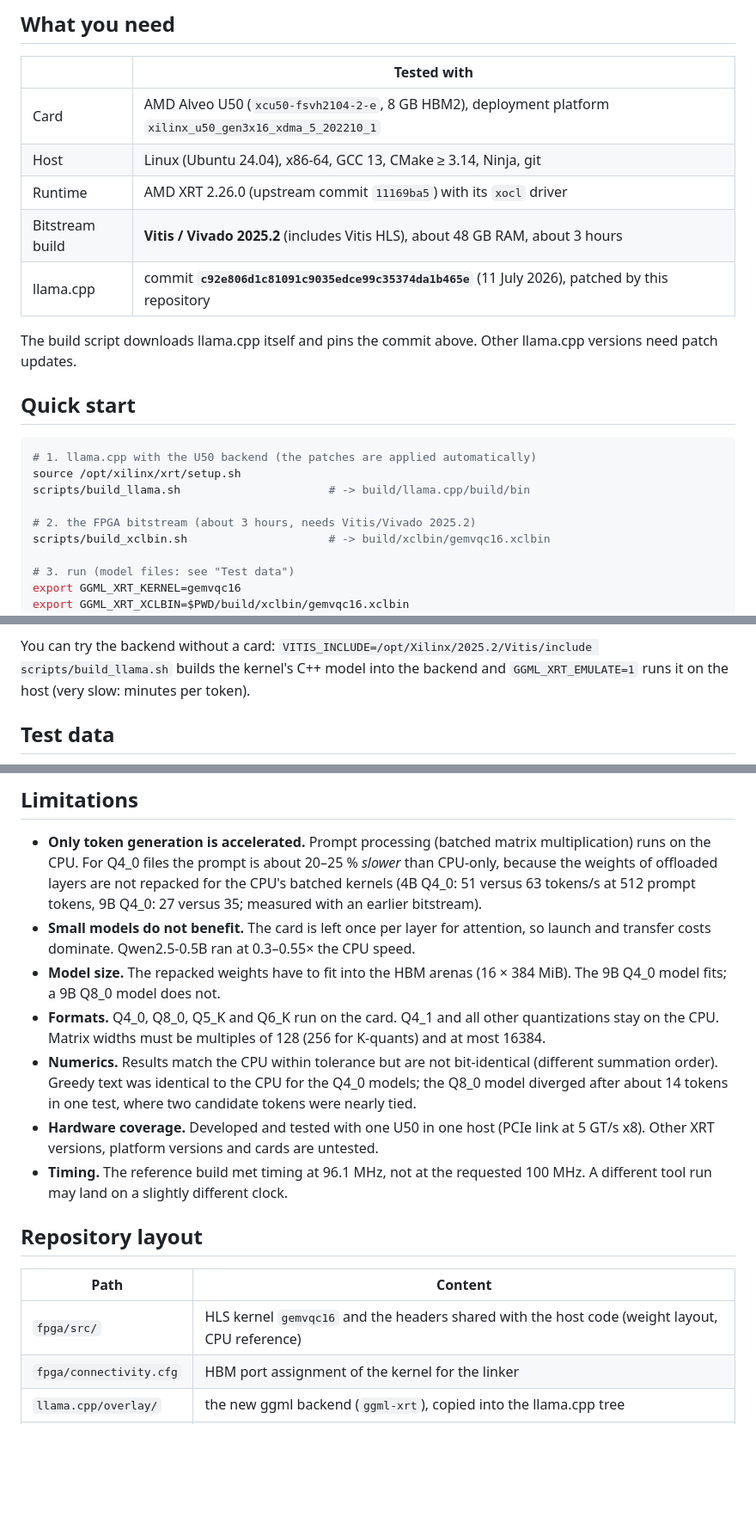
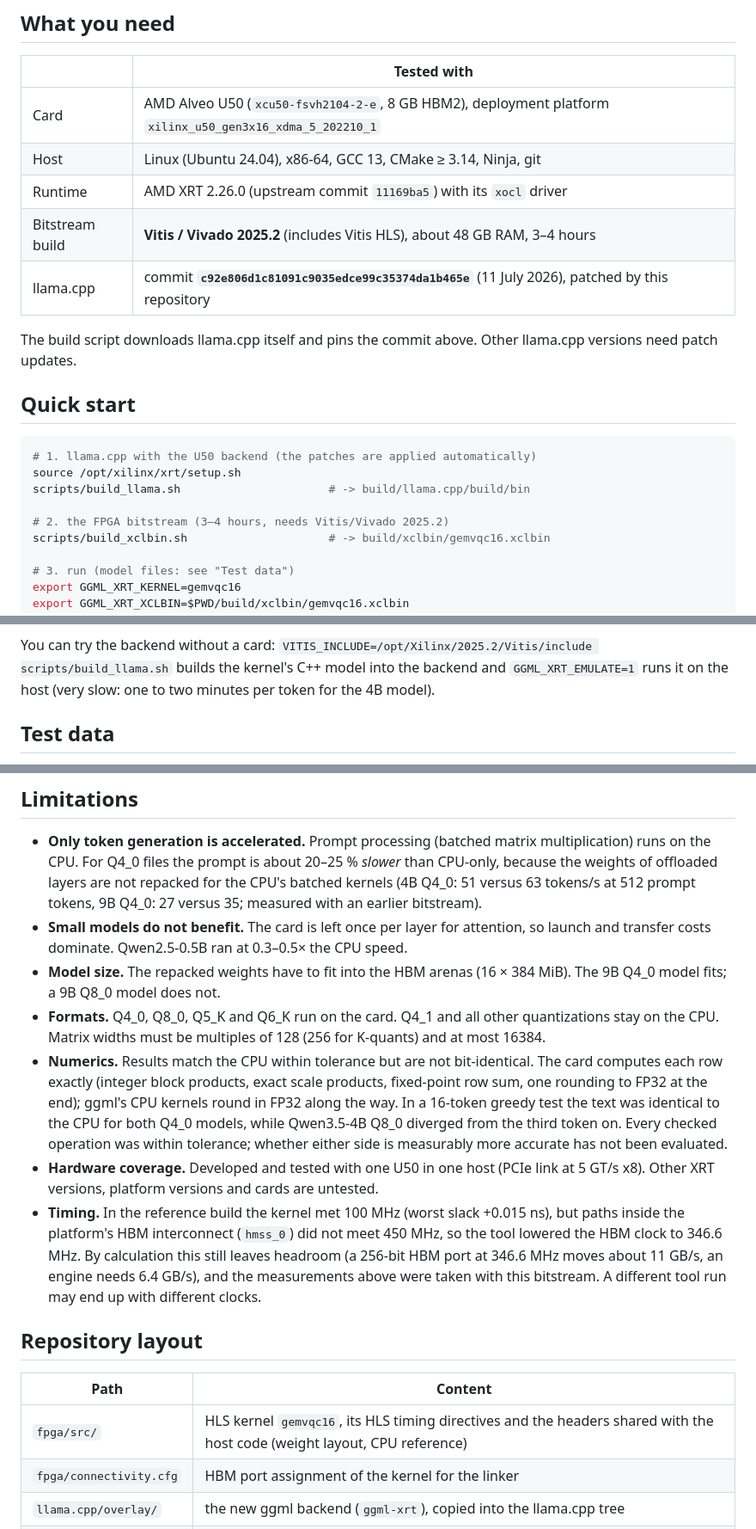
Before and after one commit to ohrz/fpga-llama-gguf, a Markdown page: README.md, 3 parts joined by grey strips. Shown at 86% size. Rendered like a GitHub page; blank space fills up the shorter version.

```diff
--- a/README.md
+++ b/README.md
@@ -64,7 +73,7 @@ More detail: [docs/DESIGN.md](docs/DESIGN.md).
 | Card | AMD Alveo U50 (`xcu50-fsvh2104-2-e`, 8 GB HBM2), deployment platform `xilinx_u50_gen3x16_xdma_5_202210_1` |
 | Host | Linux (Ubuntu 24.04), x86-64, GCC 13, CMake ≥ 3.14, Ninja, git |
 | Runtime | AMD XRT 2.26.0 (upstream commit `11169ba5`) with its `xocl` driver |
-| Bitstream build | **Vitis / Vivado 2025.2** (includes Vitis HLS), about 48 GB RAM, about 3 hours |
+| Bitstream build | **Vitis / Vivado 2025.2** (includes Vitis HLS), about 48 GB RAM, 3–4 hours |
 | llama.cpp | commit **`c92e806d1c81091c9035edce99c35374da1b465e`** (11 July 2026), patched by this repository |
 
 The build script downloads llama.cpp itself and pins the commit above. Other llama.cpp versions need patch updates.
@@ -76,7 +85,7 @@ The build script downloads llama.cpp itself and pins the commit above. Other lla
 source /opt/xilinx/xrt/setup.sh
 scripts/build_llama.sh                      # -> build/llama.cpp/build/bin
 
-# 2. the FPGA bitstream (about 3 hours, needs Vitis/Vivado 2025.2)
+# 2. the FPGA bitstream (3–4 hours, needs Vitis/Vivado 2025.2)
 scripts/build_xclbin.sh                     # -> build/xclbin/gemvqc16.xclbin
 
 # 3. run (model files: see "Test data")
@@ -96,8 +105,8 @@ and prints `XRT-VERIFY: PASS` for each (or fails). Full build instructions, opti
 **[docs/BUILD.md](docs/BUILD.md)**.
 
 You can try the backend without a card: `VITIS_INCLUDE=/opt/Xilinx/2025.2/Vitis/include scripts/build_llama.sh`
-builds the kernel's C++ model into the backend and `GGML_XRT_EMULATE=1` runs it on the host (very slow: minutes per
-token).
+builds the kernel's C++ model into the backend and `GGML_XRT_EMULATE=1` runs it on the host (very slow: one to two
+minutes per token for the 4B model).
 
 ## Test data
 
@@ -132,24 +141,29 @@ weight matrices; the four Q4_1 `ffn_down` tensors stay on the CPU.
   repacked for the CPU's batched kernels (4B Q4_0: 51 versus 63 tokens/s at 512 prompt tokens, 9B Q4_0: 27
   versus 35; measured with an earlier bitstream).
 - **Small models do not benefit.** The card is left once per layer for attention, so launch and transfer costs
-  dominate. Qwen2.5-0.5B ran at 0.3–0.55× the CPU speed.
+  dominate. Qwen2.5-0.5B ran at 0.3–0.5× the CPU speed.
 - **Model size.** The repacked weights have to fit into the HBM arenas (16 × 384 MiB). The 9B Q4_0 model fits; a
   9B Q8_0 model does not.
 - **Formats.** Q4_0, Q8_0, Q5_K and Q6_K run on the card. Q4_1 and all other quantizations stay on the CPU.
   Matrix widths must be multiples of 128 (256 for K-quants) and at most 16384.
-- **Numerics.** Results match the CPU within tolerance but are not bit-identical (different summation order).
-  Greedy text was identical to the CPU for the Q4_0 models; the Q8_0 model diverged after about 14 tokens in one
-  test, where two candidate tokens were nearly tied.
+- **Numerics.** Results match the CPU within tolerance but are not bit-identical. The card computes each row
+  exactly (integer block products, exact scale products, fixed-point row sum, one rounding to FP32 at the end);
+  ggml's CPU kernels round in FP32 along the way. In a 16-token greedy test the text was identical to the CPU for
+  both Q4_0 models, while Qwen3.5-4B Q8_0 diverged from the third token on. Every checked operation was within
+  tolerance; whether either side is measurably more accurate has not been evaluated.
 - **Hardware coverage.** Developed and tested with one U50 in one host (PCIe link at 5 GT/s x8). Other XRT versions,
   platform versions and cards are untested.
-- **Timing.** The reference build met timing at 96.1 MHz, not at the requested 100 MHz. A different tool run may
-  land on a slightly different clock.
+- **Timing.** In the reference build the kernel met 100 MHz (worst slack +0.015 ns), but paths inside the
+  platform's HBM interconnect (`hmss_0`) did not meet 450 MHz, so the tool lowered the HBM clock to 346.6 MHz. By
+  calculation this still leaves headroom (a 256-bit HBM port at 346.6 MHz moves about 11 GB/s, an engine needs
+  6.4 GB/s), and the measurements above were taken with this bitstream. A different tool run may end up with
+  different clocks.
 
 ## Repository layout
 
 | Path | Content |
 | --- | --- |
-| `fpga/src/` | HLS kernel `gemvqc16` and the headers shared with the host code (weight layout, CPU reference) |
+| `fpga/src/` | HLS kernel `gemvqc16`, its HLS timing directives and the headers shared with the host code (weight layout, CPU reference) |
 | `fpga/connectivity.cfg` | HBM port assignment of the kernel for the linker |
 | `llama.cpp/overlay/` | the new ggml backend (`ggml-xrt`), copied into the llama.cpp tree |
 | `llama.cpp/patches/` | patches to llama.cpp, applied in order |
```
Also changed, not shown: other parts of README.md (+29 -20 lines), docs/BUILD.md (+31 -20 lines), docs/DESIGN.md (+55 -22 lines), docs/images/benchmark-dark.png, docs/images/benchmark-light.png, 14 other files.
